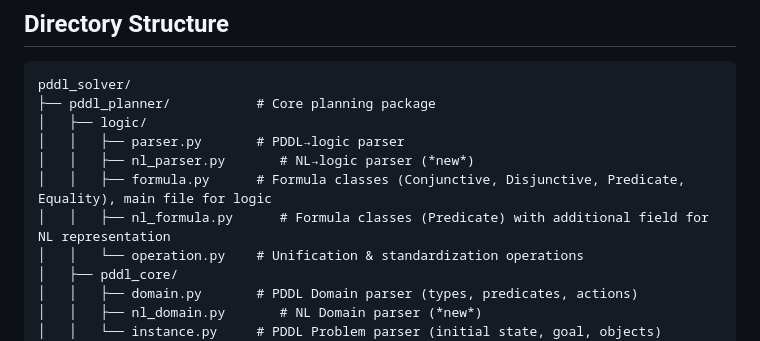
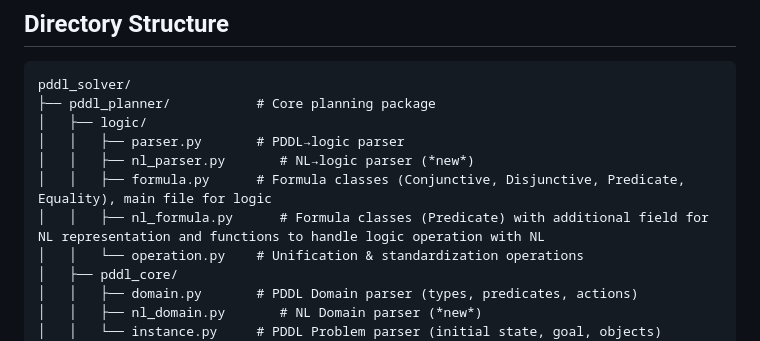
Before and after one commit to joeliang0520/nl_pddl_planner, a Markdown page: README.md, the part around the change. GitHub-like rendering.

Commit message:
Enhance nl_formula.py description in README
Updated nl_formula.py description to include functions for NL logic operations.

```diff
--- a/README.md
+++ b/README.md
@@ -25,7 +25,7 @@ pddl_solver/
 │   │   ├── parser.py       # PDDL→logic parser
 │   │   ├── nl_parser.py       # NL→logic parser (*new*)
 │   │   ├── formula.py      # Formula classes (Conjunctive, Disjunctive, Predicate, Equality), main file for logic
-│   │   ├── nl_formula.py      # Formula classes (Predicate) with additional field for NL representation
+│   │   ├── nl_formula.py      # Formula classes (Predicate) with additional field for NL representation and functions to handle logic operation with NL
 │   │   └── operation.py    # Unification & standardization operations
 │   ├── pddl_core/
 │   │   ├── domain.py       # PDDL Domain parser (types, predicates, actions)
```
